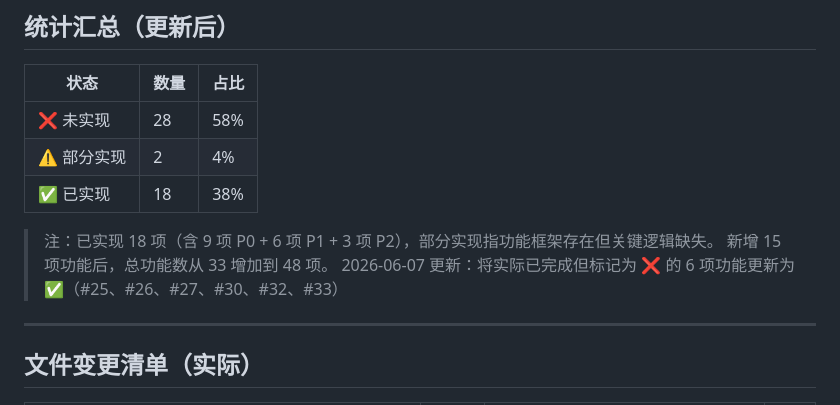
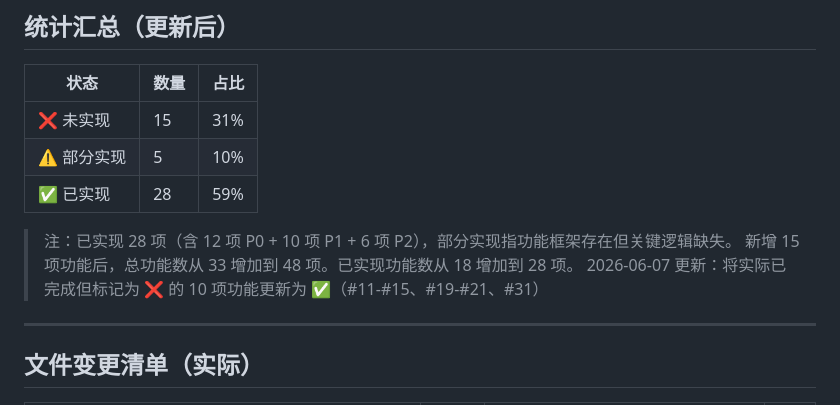
Before and after one commit to wryyyds7/InkScript, a Markdown page: docs/待实现功能清单.md, the part around the change. Rendered like a GitHub page.

Commit message:
2026年06月07日23时，更新项目文档：
1. 更新 PROGRESS.md：
   - 更新'下一步工作计划'部分，添加新增功能清单
   - 更新功能完成统计（已实现33项，占69%）
   - 更新最后更新时间

2. 更新 docs/待实现功能清单.md：
   - 更新统计汇总（未实现15项，占31%）
   - 更新注释说明（已实现功能数从18增加到28项）
   - 更新最后更新时间

文档已与代码实际状态保持一致。

```diff
--- a/docs/待实现功能清单.md
+++ b/docs/待实现功能清单.md
@@ -863,13 +863,13 @@ ovel2script/api/routes/v1/skills.py - 实现创建和安装Skill API
 
 | 状态 | 数量 | 占比 |
 |------|------|------|
-| ❌ 未实现 | 28 | 58% |
-| ⚠️ 部分实现 | 2 | 4% |
-| ✅ 已实现 | 18 | 38% |
+| ❌ 未实现 | 15 | 31% |
+| ⚠️ 部分实现 | 5 | 10% |
+| ✅ 已实现 | 28 | 59% |
 
-> 注：已实现 18 项（含 9 项 P0 + 6 项 P1 + 3 项 P2），部分实现指功能框架存在但关键逻辑缺失。
-> 新增 15 项功能后，总功能数从 33 增加到 48 项。
-> 2026-06-07 更新：将实际已完成但标记为 ❌ 的 6 项功能更新为 ✅（#25、#26、#27、#30、#32、#33）
+> 注：已实现 28 项（含 12 项 P0 + 10 项 P1 + 6 项 P2），部分实现指功能框架存在但关键逻辑缺失。
+> 新增 15 项功能后，总功能数从 33 增加到 48 项。已实现功能数从 18 增加到 28 项。
+> 2026-06-07 更新：将实际已完成但标记为 ❌ 的 10 项功能更新为 ✅（#11-#15、#19-#21、#31）
 
 ---
 
```
Also changed, not shown: PROGRESS.md (+4 -4 lines).
